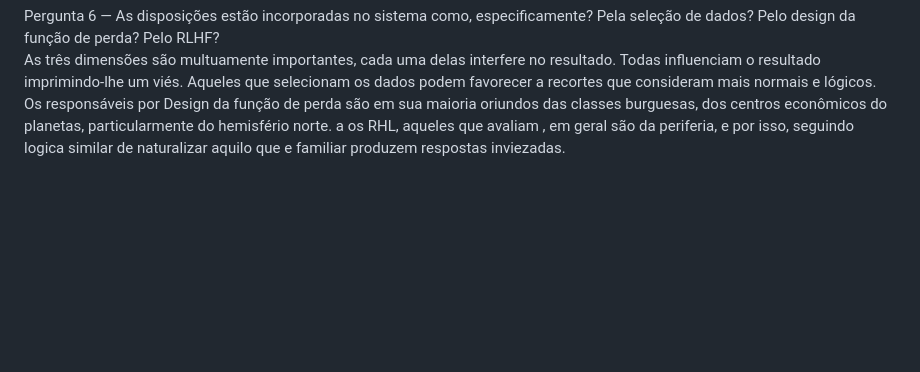
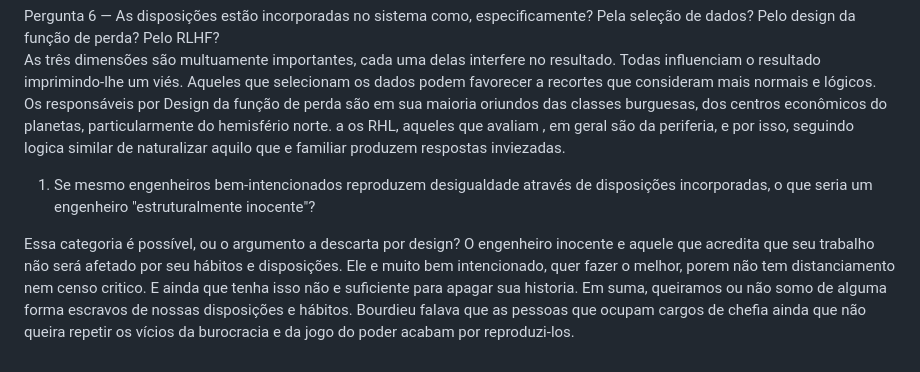
Before and after one commit to 48cork/squad-academico, a Markdown page: author-notes/diary.md, the part around the change. Drawn GitHub-style; blank space fills up the shorter version.

Commit message:
diary: add response to second round question 1 — structural innocence

```diff
--- a/author-notes/diary.md
+++ b/author-notes/diary.md
@@ -10,3 +10,6 @@ Acredito que Durkheim já respondeu a essa questão. A ia não e apenas um aplic
 
 Pergunta 6 — As disposições estão incorporadas no sistema como, especificamente? Pela seleção de dados? Pelo design da função de perda? Pelo RLHF?
 As três dimensões são multuamente importantes, cada uma delas interfere no resultado. Todas influenciam o resultado imprimindo-lhe um viés. Aqueles que selecionam os dados podem favorecer a recortes que consideram mais normais e lógicos. Os responsáveis por Design da função de perda são em sua maioria oriundos das classes burguesas, dos centros econômicos do planetas, particularmente do  hemisfério norte. a os RHL, aqueles que avaliam , em geral são da periferia, e por isso, seguindo logica similar de naturalizar aquilo que e familiar produzem respostas inviezadas.
+1. Se mesmo engenheiros bem-intencionados reproduzem desigualdade através de disposições incorporadas, o que seria um engenheiro "estruturalmente inocente"?
+
+Essa categoria é possível, ou o argumento a descarta por design?  O engenheiro inocente e aquele que acredita que seu trabalho não será afetado por seu hábitos e disposições. Ele e muito bem intencionado, quer fazer o melhor, porem não tem distanciamento nem censo critico. E ainda que tenha isso não e suficiente para apagar sua historia. Em suma, queiramos ou não somo de alguma forma escravos de nossas disposições e hábitos.  Bourdieu falava que as pessoas que ocupam cargos de chefia ainda que não queira repetir os vícios da burocracia e da jogo do poder acabam por reproduzi-los.
```
